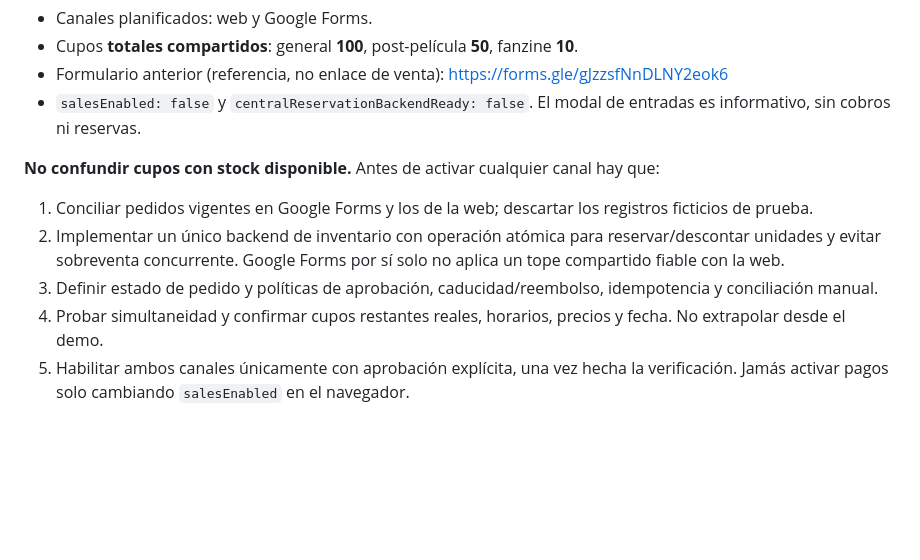
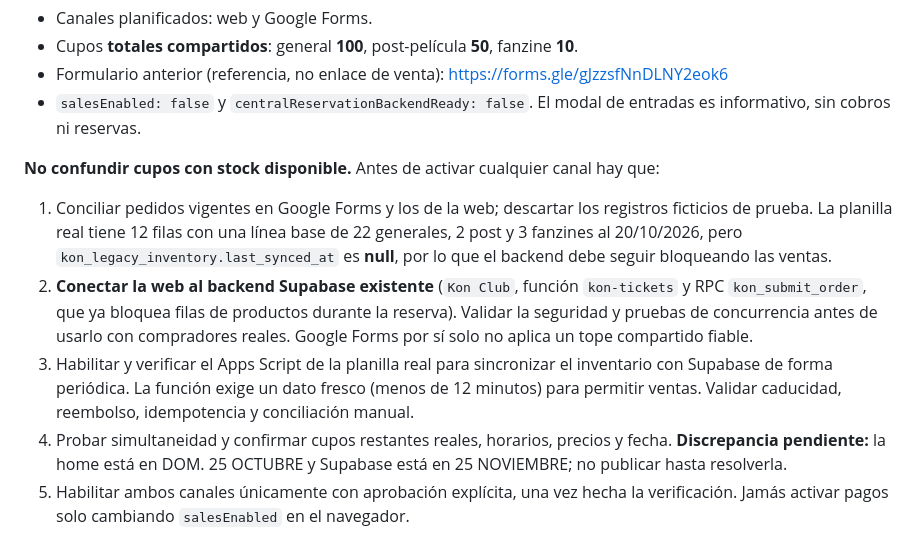
Before and after one commit to martoknoll/Kon-club, a Markdown page: README.md, the part around the change. Drawn GitHub-style; blank space fills up the shorter version.

Commit message:
Document existing Supabase backend and stale Sheets inventory

```diff
--- a/README.md
+++ b/README.md
@@ -42,8 +42,8 @@ La edición activa tiene una configuración **de preparación** en `data/site-co
 - `salesEnabled: false` y `centralReservationBackendReady: false`. El modal de entradas es informativo, sin cobros ni reservas.
 
 **No confundir cupos con stock disponible.** Antes de activar cualquier canal hay que:
-1. Conciliar pedidos vigentes en Google Forms y los de la web; descartar los registros ficticios de prueba.
-2. Implementar un único backend de inventario con operación atómica para reservar/descontar unidades y evitar sobreventa concurrente. Google Forms por sí solo no aplica un tope compartido fiable con la web.
-3. Definir estado de pedido y políticas de aprobación, caducidad/reembolso, idempotencia y conciliación manual.
-4. Probar simultaneidad y confirmar cupos restantes reales, horarios, precios y fecha. No extrapolar desde el demo.
+1. Conciliar pedidos vigentes en Google Forms y los de la web; descartar los registros ficticios de prueba. La planilla real tiene 12 filas con una línea base de 22 generales, 2 post y 3 fanzines al 20/10/2026, pero `kon_legacy_inventory.last_synced_at` es **null**, por lo que el backend debe seguir bloqueando las ventas.
+2. **Conectar la web al backend Supabase existente** (`Kon Club`, función `kon-tickets` y RPC `kon_submit_order`, que ya bloquea filas de productos durante la reserva). Validar la seguridad y pruebas de concurrencia antes de usarlo con compradores reales. Google Forms por sí solo no aplica un tope compartido fiable.
+3. Habilitar y verificar el Apps Script de la planilla real para sincronizar el inventario con Supabase de forma periódica. La función exige un dato fresco (menos de 12 minutos) para permitir ventas. Validar caducidad, reembolso, idempotencia y conciliación manual.
+4. Probar simultaneidad y confirmar cupos restantes reales, horarios, precios y fecha. **Discrepancia pendiente:** la home está en DOM. 25 OCTUBRE y Supabase está en 25 NOVIEMBRE; no publicar hasta resolverla.
 5. Habilitar ambos canales únicamente con aprobación explícita, una vez hecha la verificación. Jamás activar pagos solo cambiando `salesEnabled` en el navegador.
```
